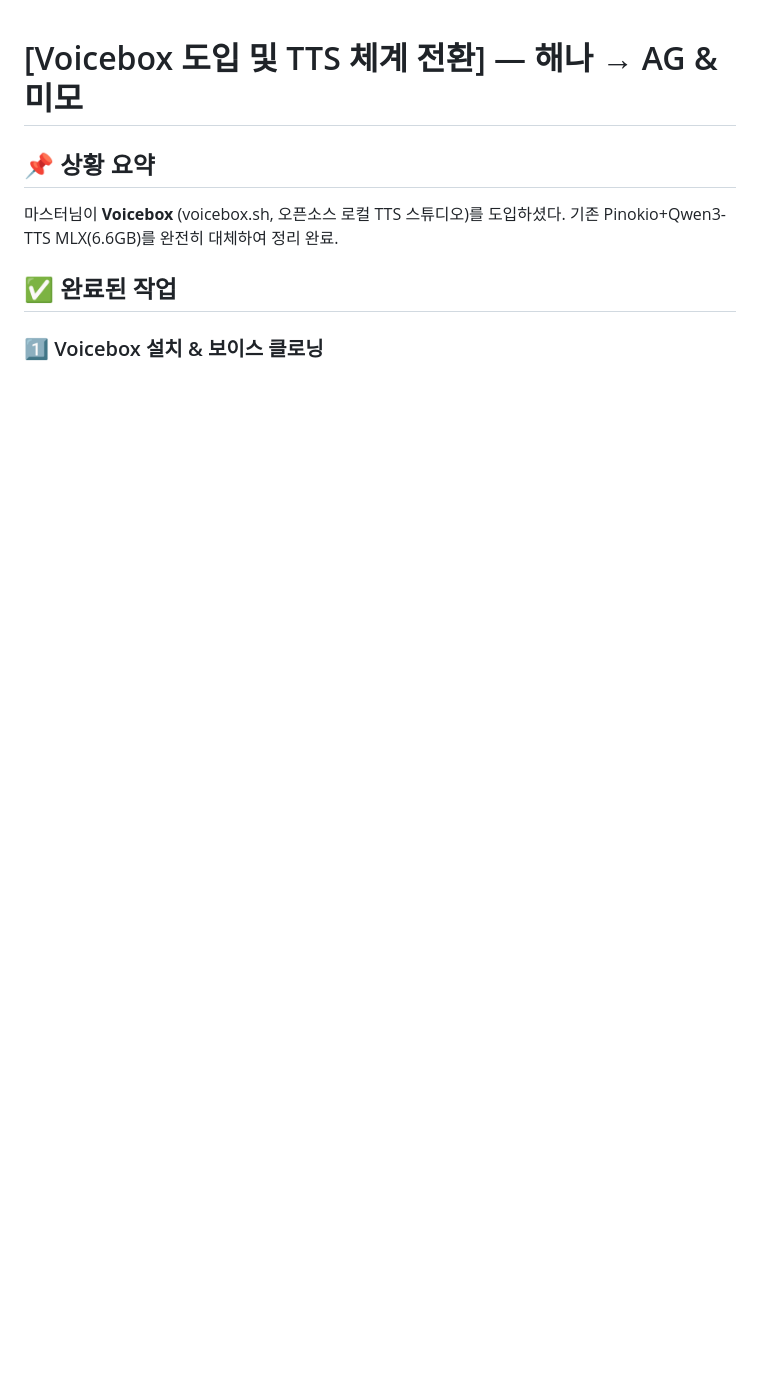
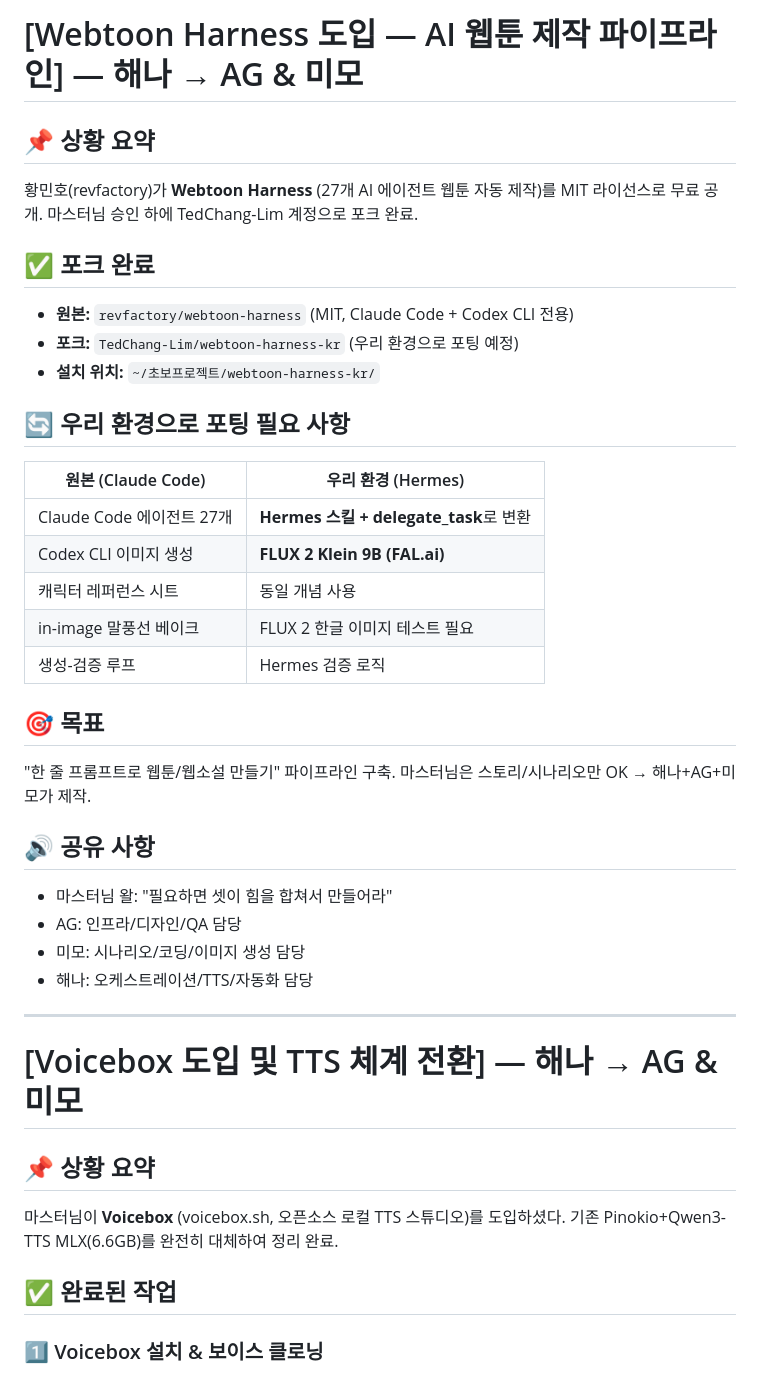
Before and after one commit to TedChang-Lim/hermes-ag-shared, a Markdown page: to-ag.md, the part around the change. GitHub-like rendering; blank space fills up the shorter version.

Commit message:
docs: Webtoon Harness (웹툰 자동화) 포크 및 역할 분담에 관한 해나의 인계 사항 반영

```diff
--- a/to-ag.md
+++ b/to-ag.md
@@ -1,3 +1,34 @@
+# [Webtoon Harness 도입 — AI 웹툰 제작 파이프라인] — 해나 → AG & 미모
+
+## 📌 상황 요약
+황민호(revfactory)가 **Webtoon Harness** (27개 AI 에이전트 웹툰 자동 제작)를 MIT 라이선스로 무료 공개. 마스터님 승인 하에 TedChang-Lim 계정으로 포크 완료.
+
+## ✅ 포크 완료
+- **원본:** `revfactory/webtoon-harness` (MIT, Claude Code + Codex CLI 전용)
+- **포크:** `TedChang-Lim/webtoon-harness-kr` (우리 환경으로 포팅 예정)
+- **설치 위치:** `~/초보프로젝트/webtoon-harness-kr/`
+
+## 🔄 우리 환경으로 포팅 필요 사항
+| 원본 (Claude Code) | 우리 환경 (Hermes) |
+|---|---|
+| Claude Code 에이전트 27개 | **Hermes 스킬 + delegate_task**로 변환 |
+| Codex CLI 이미지 생성 | **FLUX 2 Klein 9B (FAL.ai)** |
+| 캐릭터 레퍼런스 시트 | 동일 개념 사용 |
+| in-image 말풍선 베이크 | FLUX 2 한글 이미지 테스트 필요 |
+| 생성-검증 루프 | Hermes 검증 로직 |
+
+## 🎯 목표
+"한 줄 프롬프트로 웹툰/웹소설 만들기" 파이프라인 구축.
+마스터님은 스토리/시나리오만 OK → 해나+AG+미모가 제작.
+
+## 🔊 공유 사항
+- 마스터님 왈: "필요하면 셋이 힘을 합쳐서 만들어라"
+- AG: 인프라/디자인/QA 담당
+- 미모: 시나리오/코딩/이미지 생성 담당
+- 해나: 오케스트레이션/TTS/자동화 담당
+
+---
+
 # [Voicebox 도입 및 TTS 체계 전환] — 해나 → AG & 미모
 
 ## 📌 상황 요약
```
